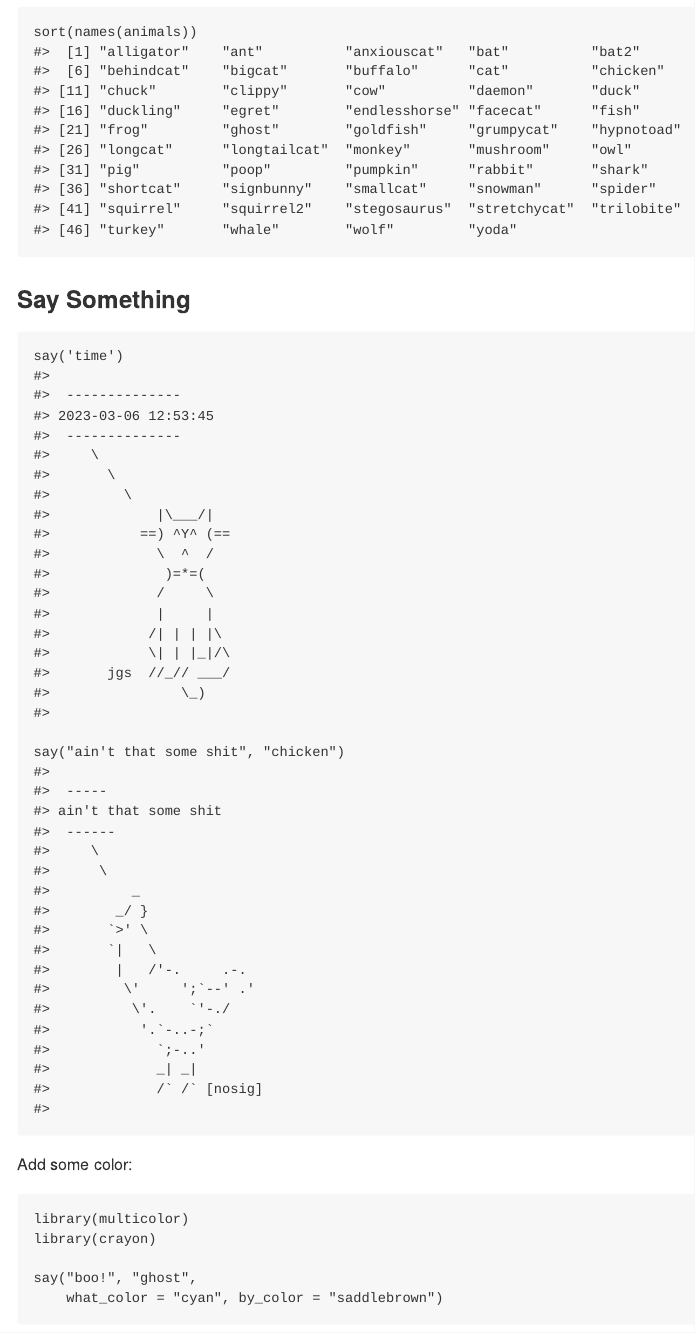
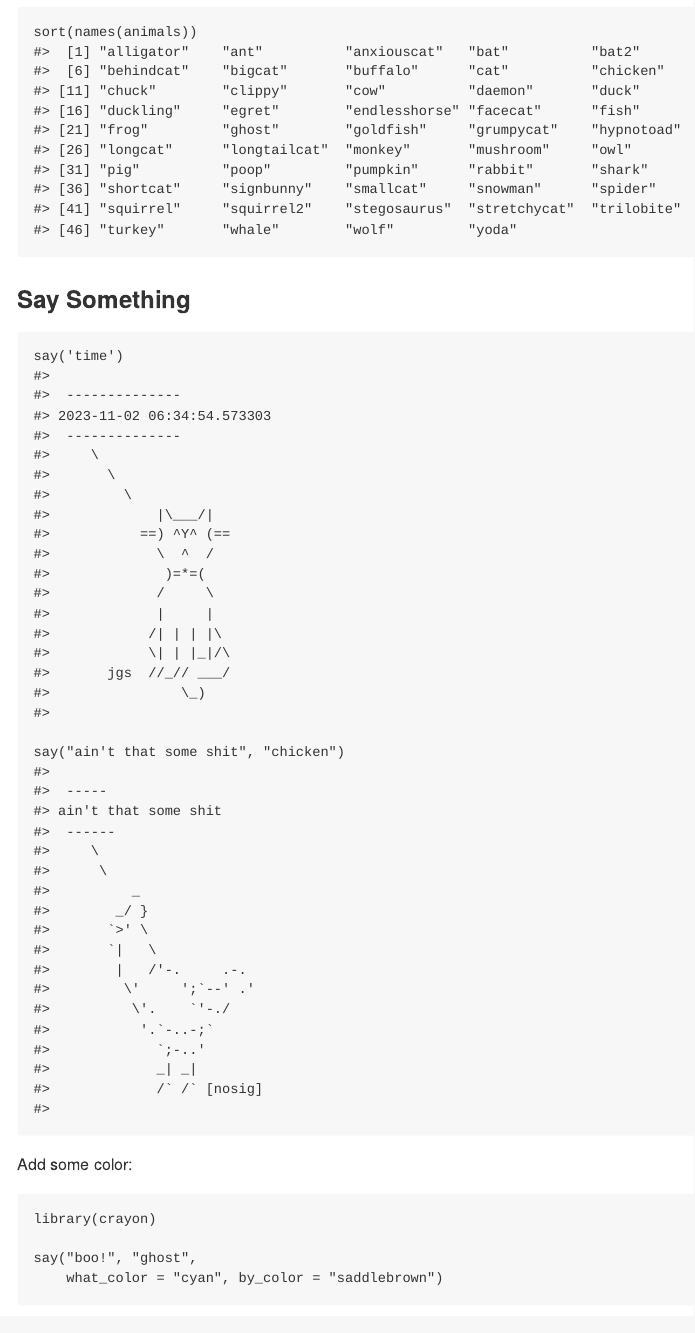
Before and after one commit to sckott/cowsay, an R Markdown document (README.Rmd): the page in a window 1100 px wide, from 2190 px down. The pictures show the output file README.md that the author committed with the source, drawn offline in the style of GitHub; badge pictures from the web are left out.

Commit message:
update readme, remove multicolor #86

````diff
--- a/README.Rmd
+++ b/README.Rmd
@@ -139,7 +139,6 @@ say("ain't that some shit", "chicken")
 Add some color:
 
 ```{r}
-library(multicolor)
 library(crayon)
 ```
 
````
Also changed, not shown: README.md, README.Rmd (4 more changed lines).
